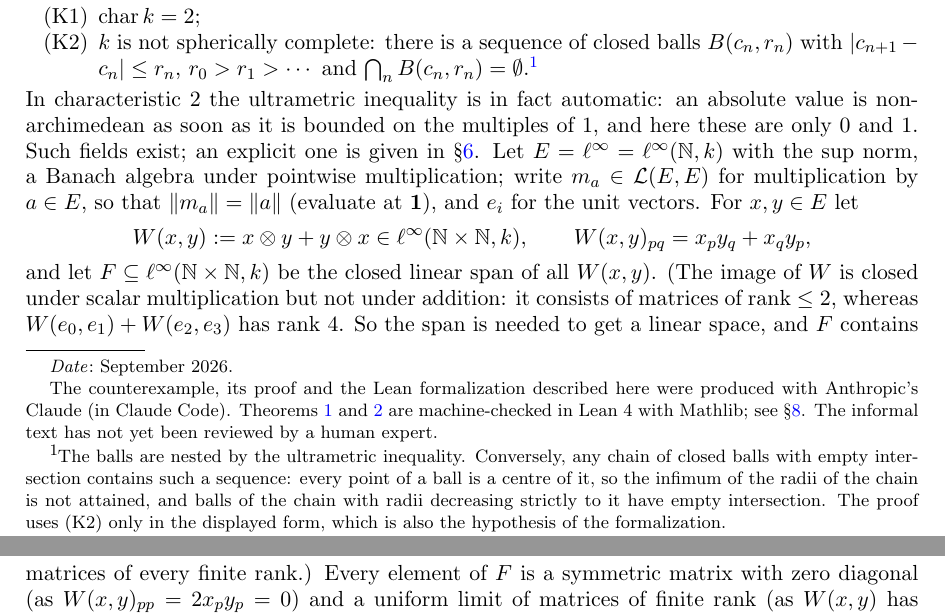
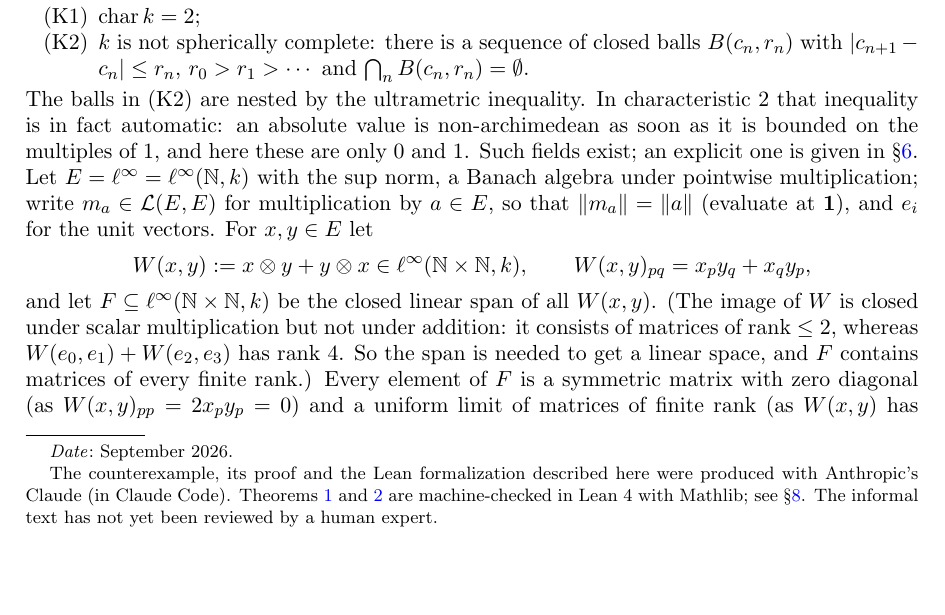
Before and after one commit to Deicyde/alternating-analytic-counterexample, a LaTeX problem sheet (paper/counterexample.tex): two parts of pages 1 and 2 of 7 before the commit and part of page 1 of 7 after it, the two joined at a grey line, cut so that both start at the same text, the shorter picture padded with empty space. Compiled offline with pdfLaTeX.

Commit message:
paper: remove the footnote on (K2); keep the nestedness sentence in the text

```diff
--- a/paper/counterexample.tex
+++ b/paper/counterexample.tex
@@ -57,13 +57,9 @@ such a field ultrametric. The sup norms used below inherit this inequality. We a
 \begin{itemize}
 \item[(K1)] $\operatorname{char}\kk=2$;
 \item[(K2)] $\kk$ is not spherically complete: there is a sequence of closed balls $B(c_n,r_n)$ with
-$\abs{c_{n+1}-c_n}\le r_n$, $r_0>r_1>\cdots$ and $\bigcap_n B(c_n,r_n)=\emptyset$.\footnote{The balls are nested by the
-ultrametric inequality. Conversely, any chain of closed balls with empty intersection contains such a sequence: every
-point of a ball is a centre of it, so the infimum of the radii of the chain is not attained, and balls of the chain with
-radii decreasing strictly to it have empty intersection. The proof uses (K2) only in the displayed form, which is also
-the hypothesis of the formalization.}
+$\abs{c_{n+1}-c_n}\le r_n$, $r_0>r_1>\cdots$ and $\bigcap_n B(c_n,r_n)=\emptyset$.
 \end{itemize}
-In characteristic $2$ the ultrametric inequality is in fact automatic: an absolute value is non-archimedean as soon as it
+The balls in (K2) are nested by the ultrametric inequality. In characteristic $2$ that inequality is in fact automatic: an absolute value is non-archimedean as soon as it
 is bounded on the multiples of $1$, and here these are only $0$ and $1$. Such fields exist; an explicit one is given in
 \S\ref{sec:field}. Let $E=\linf=\linf(\N,\kk)$ with the sup norm, a Banach
 algebra under pointwise multiplication; write $m_a\in\cL(E,E)$ for multiplication by $a\in E$, so that
```
Also changed, not shown: paper/counterexample.pdf.
